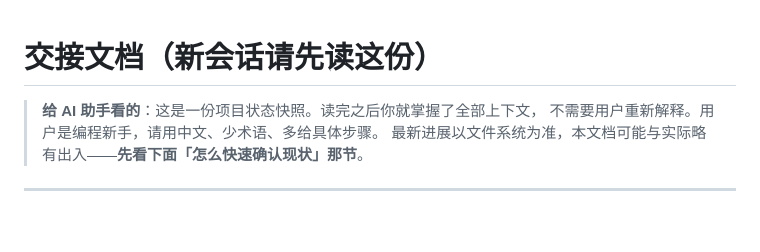
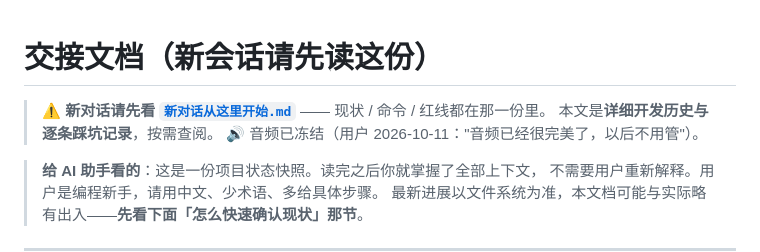
Before and after one commit to Lord-of-darkness-114/Hecheng-alice, a Markdown page: 交接文档.md, the part around the change. Rendered like a GitHub page; blank space fills up the shorter version.

Commit message:
新增「新对话从这里开始.md」入口文档：现状/文件地图/常用命令/红线/待办；交接文档顶部加指针；音频标记冻结

```diff
--- a/交接文档.md
+++ b/交接文档.md
@@ -1,4 +1,8 @@
 # 交接文档（新会话请先读这份）
+
+> ⚠️ **新对话请先看 [`新对话从这里开始.md`](新对话从这里开始.md)** —— 现状 / 命令 / 红线都在那一份里。
+> 本文是**详细开发历史与逐条踩坑记录**，按需查阅。
+> 🔊 音频已冻结（用户 2026-10-11："音频已经很完美了，以后不用管"）。
 
 > **给 AI 助手看的**：这是一份项目状态快照。读完之后你就掌握了全部上下文，
 > 不需要用户重新解释。用户是编程新手，请用中文、少术语、多给具体步骤。
```
Also changed, not shown: 新对话从这里开始.md (added, +189 -0 lines).
